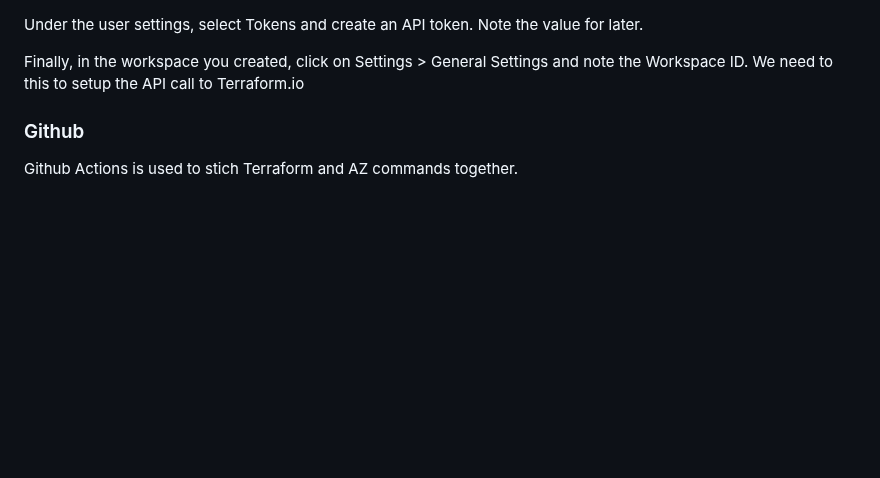
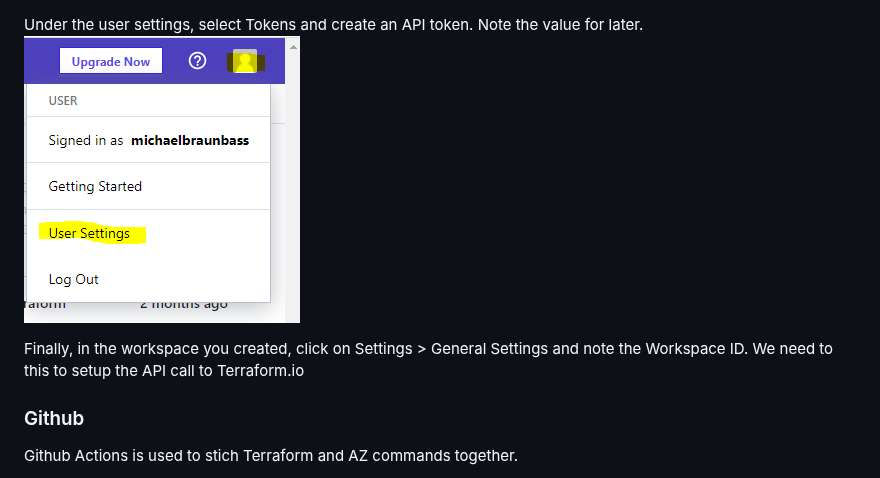
Before and after one commit to metalstormbass/VulnerableAzure, a Markdown page: README.md, the part around the change. Drawn GitHub-style; pictures changed too: images/terraform4.PNG (added); blank space fills up the shorter version.

```diff
--- a/README.md
+++ b/README.md
@@ -65,6 +65,7 @@ Then fill in the variables required to run the Terraform playbook. Reuse the Azu
 ![](/images/terraform3.PNG)
 
 Under the user settings, select Tokens and create an API token. Note the value for later.
+![](/images/terraform4.PNG)
 
 Finally, in the workspace you created, click on Settings > General Settings and note the Workspace ID. We need to this to setup the API call to Terraform.io
 
```
